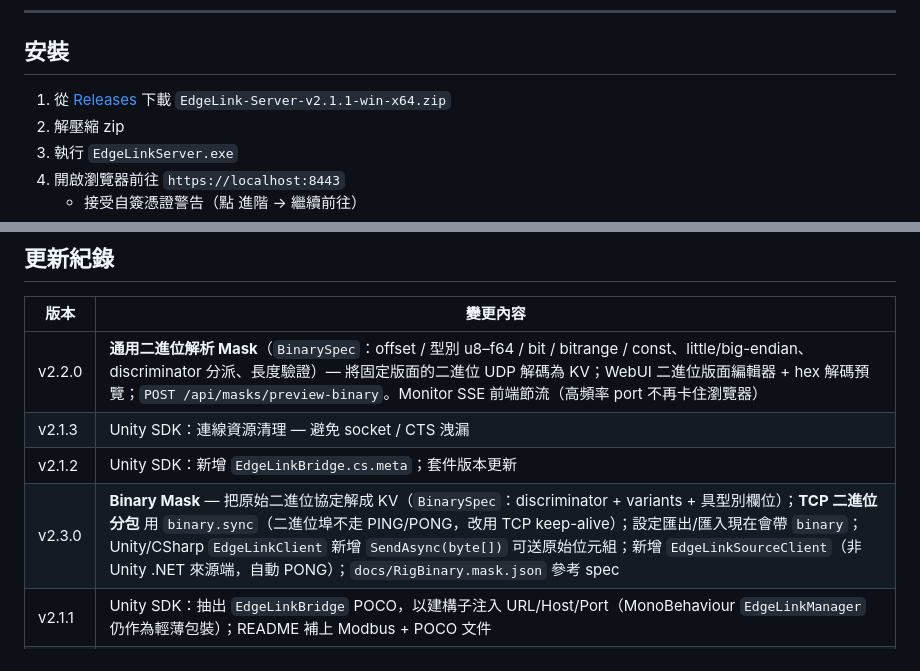
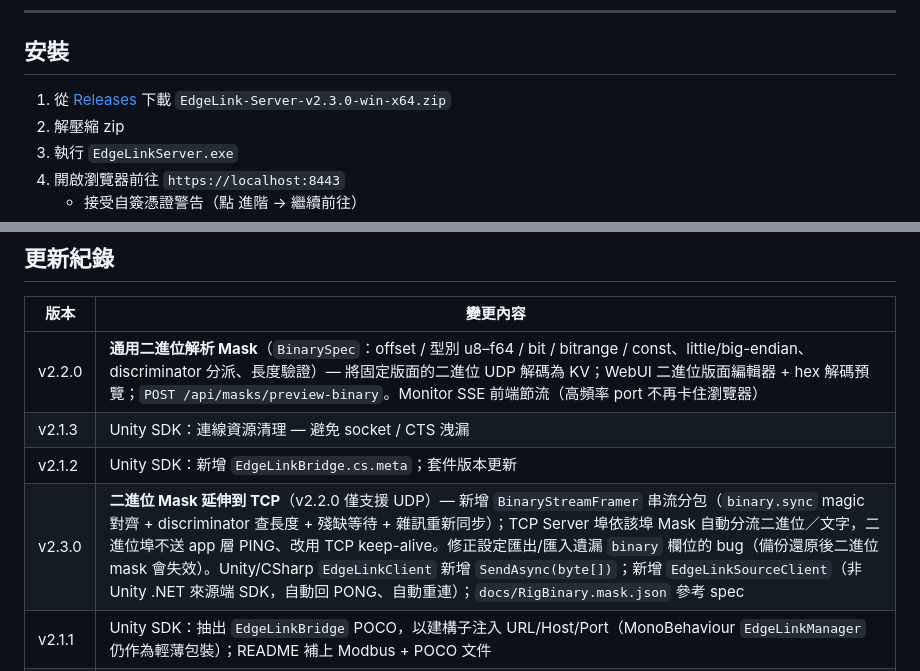
Before and after one commit to extrakyo-io/EdgeLink-Server, a Markdown page: README.md, 2 parts joined by grey strips. Rendered like a GitHub page.

```diff
--- a/README.md
+++ b/README.md
@@ -50,7 +50,7 @@ EdgeLink Server 位於控制系統的核心，扮演**扇出樞紐（fan-out hub
 
 ## 安裝
 
-1. 從 [Releases](https://github.com/extrakyo-io/EdgeLink-Server/releases) 下載 `EdgeLink-Server-v2.1.1-win-x64.zip`
+1. 從 [Releases](https://github.com/extrakyo-io/EdgeLink-Server/releases) 下載 `EdgeLink-Server-v2.3.0-win-x64.zip`
 2. 解壓縮 zip
 3. 執行 `EdgeLinkServer.exe`
 4. 開啟瀏覽器前往 `https://localhost:8443`
@@ -640,7 +644,7 @@ EdgeLink-Server/
 | v2.2.0 | **通用二進位解析 Mask**（`BinarySpec`：offset / 型別 u8–f64 / bit / bitrange / const、little/big-endian、discriminator 分派、長度驗證）— 將固定版面的二進位 UDP 解碼為 KV；WebUI 二進位版面編輯器 + hex 解碼預覽；`POST /api/masks/preview-binary`。Monitor SSE 前端節流（高頻率 port 不再卡住瀏覽器） |
 | v2.1.3 | Unity SDK：連線資源清理 — 避免 socket / CTS 洩漏 |
 | v2.1.2 | Unity SDK：新增 `EdgeLinkBridge.cs.meta`；套件版本更新 |
-| v2.3.0 | **Binary Mask** — 把原始二進位協定解成 KV（`BinarySpec`：discriminator + variants + 具型別欄位）；**TCP 二進位分包** 用 `binary.sync`（二進位埠不走 PING/PONG，改用 TCP keep-alive）；設定匯出/匯入現在會帶 `binary`；Unity/CSharp `EdgeLinkClient` 新增 `SendAsync(byte[])` 可送原始位元組；新增 `EdgeLinkSourceClient`（非 Unity .NET 來源端，自動 PONG）；`docs/RigBinary.mask.json` 參考 spec |
+| v2.3.0 | **二進位 Mask 延伸到 TCP**（v2.2.0 僅支援 UDP）— 新增 `BinaryStreamFramer` 串流分包（`binary.sync` magic 對齊 + discriminator 查長度 + 殘缺等待 + 雜訊重新同步）；TCP Server 埠依該埠 Mask 自動分流二進位／文字，二進位埠不送 app 層 PING、改用 TCP keep-alive。修正設定匯出/匯入遺漏 `binary` 欄位的 bug（備份還原後二進位 mask 會失效）。Unity/CSharp `EdgeLinkClient` 新增 `SendAsync(byte[])`；新增 `EdgeLinkSourceClient`（非 Unity .NET 來源端 SDK，自動回 PONG、自動重連）；`docs/RigBinary.mask.json` 參考 spec |
 | v2.1.1 | Unity SDK：抽出 `EdgeLinkBridge` POCO，以建構子注入 URL/Host/Port（MonoBehaviour `EdgeLinkManager` 仍作為輕薄包裝）；README 補上 Modbus + POCO 文件 |
 | v2.1.0 | **Modbus TCP Master** port 類型（FluentModbus，FC 01/02/03/04，scale/offset）；WebUI 卡片式版面翻新；4× fire-and-forget 任務抑制；UDP port 清單輪詢保留使用者選取 |
 | v2.0.1 | Unity SDK：`OnDeviceStatus` 新增裝置 ID 參數；Arduino AsyncUDP 範例；Mono 上 HttpClientHandler 憑證回退至 `ServicePointManager` |
```
Also changed, not shown: other parts of README.md (+7 -3 lines).
